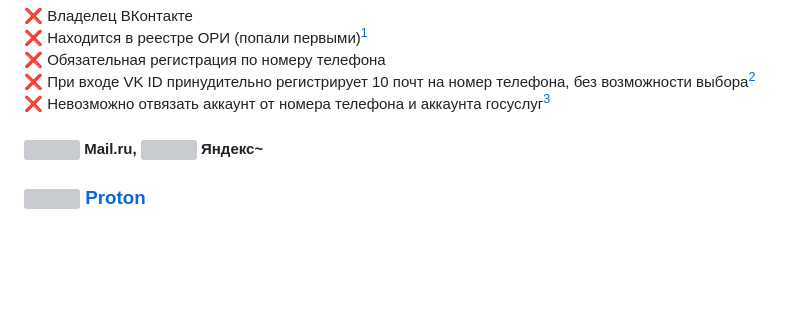
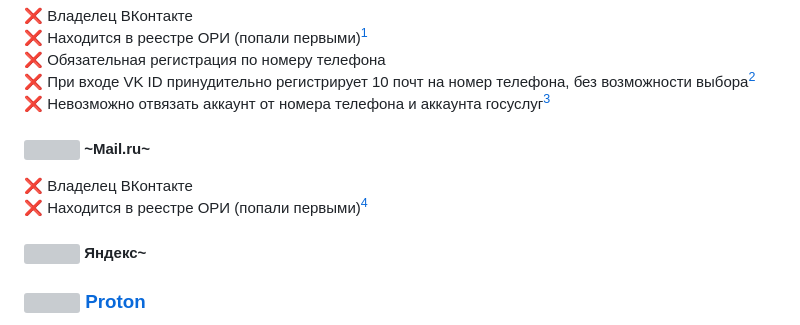
Before and after one commit to awesome-windows11/CensorNet, a Markdown page: foss/README.md, the part around the change. Rendered like a GitHub page; blank space fills up the shorter version; grey boxes are pictures that could not be loaded.

```diff
--- a/foss/README.md
+++ b/foss/README.md
@@ -15,7 +15,12 @@
 [^2]: https://help.mail.ru/mail/account/signup/trouble/vkconnect/max
 [^3]: https://help.mail.ru/mail/account/signup/trouble/gos/other
 
-#### <img width=20px src="https://i.ibb.co/wwR2FqW/mailru.png"></img> Mail.ru, <img width=20px src="https://i.ibb.co/Yd8SPKb/Yandex.png"></img> Яндекс~
+#### <img width=20px src="https://i.ibb.co/wwR2FqW/mailru.png"></img> ~Mail.ru~
+❌ Владелец ВКонтакте
+<br>
+❌ Находится в реестре ОРИ (попали первыми)[^1]
+
+#### <img width=20px src="https://i.ibb.co/Yd8SPKb/Yandex.png"></img> Яндекс~
 
 ### <img width=20px src="https://i.ibb.co/JCjqBbk/Proton.png"></img> [Proton](https://proton.me)
 ✔ Сквозное шифрование и шифрование с нулевым доступом означают, что никто (даже Proton) не сможет получить доступ к вашим данным с помощью технических средств без вашего разрешения
```
